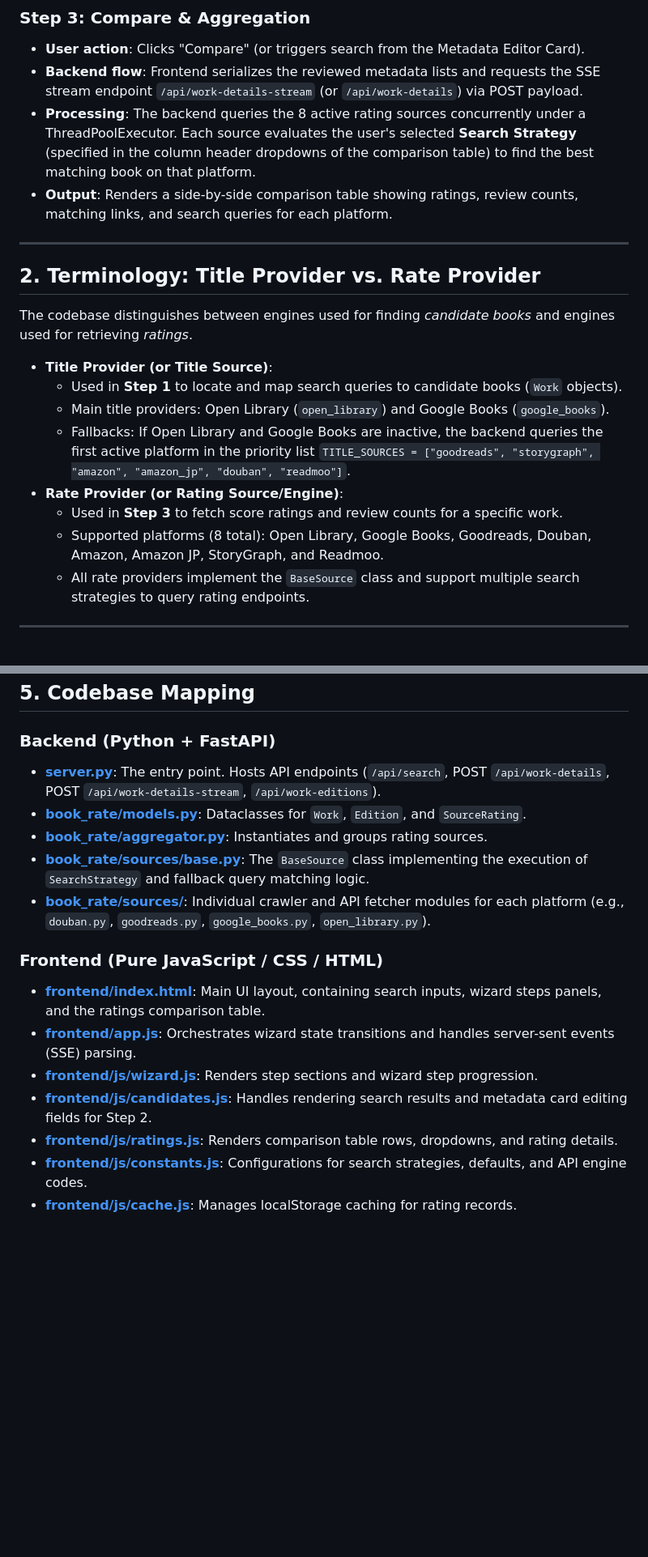
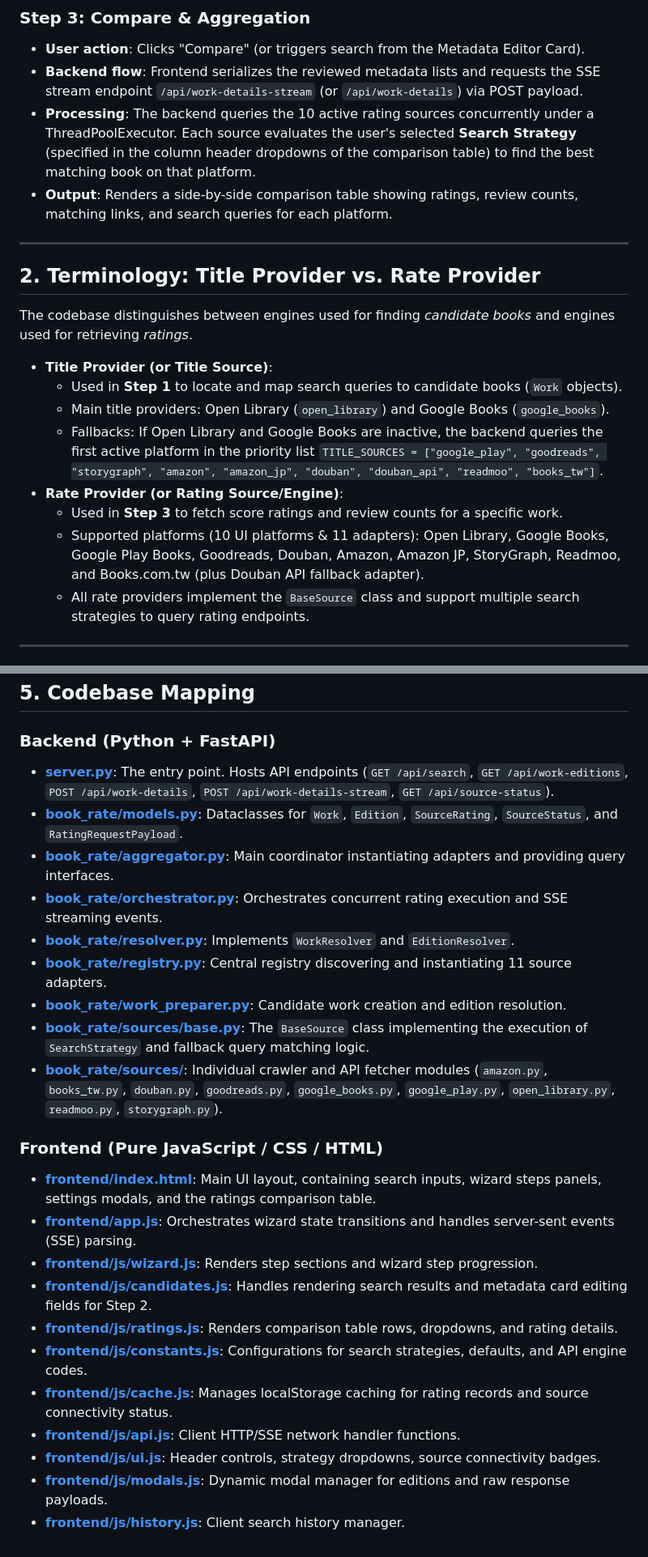
Before and after one commit to Amppa/book-rate, a Markdown page: .agents/AGENTS.md, 2 parts joined by grey strips. Shown at 81% size. Drawn GitHub-style; blank space fills up the shorter version.

Commit message:
docs: update AGENTS.md and claude.md architecture documentation

```diff
--- a/.agents/AGENTS.md
+++ b/.agents/AGENTS.md
@@ -33,7 +33,7 @@ graph TD
 ### Step 3: Compare & Aggregation
 * **User action**: Clicks "Compare" (or triggers search from the Metadata Editor Card).
 * **Backend flow**: Frontend serializes the reviewed metadata lists and requests the SSE stream endpoint `/api/work-details-stream` (or `/api/work-details`) via POST payload.
-* **Processing**: The backend queries the 8 active rating sources concurrently under a ThreadPoolExecutor. Each source evaluates the user's selected **Search Strategy** (specified in the column header dropdowns of the comparison table) to find the best matching book on that platform.
+* **Processing**: The backend queries the 10 active rating sources concurrently under a ThreadPoolExecutor. Each source evaluates the user's selected **Search Strategy** (specified in the column header dropdowns of the comparison table) to find the best matching book on that platform.
 * **Output**: Renders a side-by-side comparison table showing ratings, review counts, matching links, and search queries for each platform.
 
 ---
@@ -45,10 +45,10 @@ The codebase distinguishes between engines used for finding *candidate books* an
 * **Title Provider (or Title Source)**:
   * Used in **Step 1** to locate and map search queries to candidate books (`Work` objects).
   * Main title providers: Open Library (`open_library`) and Google Books (`google_books`).
-  * Fallbacks: If Open Library and Google Books are inactive, the backend queries the first active platform in the priority list `TITLE_SOURCES = ["goodreads", "storygraph", "amazon", "amazon_jp", "douban", "readmoo"]`.
+  * Fallbacks: If Open Library and Google Books are inactive, the backend queries the first active platform in the priority list `TITLE_SOURCES = ["google_play", "goodreads", "storygraph", "amazon", "amazon_jp", "douban", "douban_api", "readmoo", "books_tw"]`.
 * **Rate Provider (or Rating Source/Engine)**:
   * Used in **Step 3** to fetch score ratings and review counts for a specific work.
-  * Supported platforms (8 total): Open Library, Google Books, Goodreads, Douban, Amazon, Amazon JP, StoryGraph, and Readmoo.
+  * Supported platforms (10 UI platforms & 11 adapters): Open Library, Google Books, Google Play Books, Goodreads, Douban, Amazon, Amazon JP, StoryGraph, Readmoo, and Books.com.tw (plus Douban API fallback adapter).
   * All rate providers implement the `BaseSource` class and support multiple search strategies to query rating endpoints.
 
 ---
@@ -83,17 +83,25 @@ In Step 3, rate providers fetch ratings using one of 6 single-factor search stra
 ## 5. Codebase Mapping
 
 ### Backend (Python + FastAPI)
-* **[server.py](../server.py)**: The entry point. Hosts API endpoints (`/api/search`, POST `/api/work-details`, POST `/api/work-details-stream`, `/api/work-editions`).
-* **[book_rate/models.py](../book_rate/models.py)**: Dataclasses for `Work`, `Edition`, and `SourceRating`.
-* **[book_rate/aggregator.py](../book_rate/aggregator.py)**: Instantiates and groups rating sources.
+* **[server.py](../server.py)**: The entry point. Hosts API endpoints (`GET /api/search`, `GET /api/work-editions`, `POST /api/work-details`, `POST /api/work-details-stream`, `GET /api/source-status`).
+* **[book_rate/models.py](../book_rate/models.py)**: Dataclasses for `Work`, `Edition`, `SourceRating`, `SourceStatus`, and `RatingRequestPayload`.
+* **[book_rate/aggregator.py](../book_rate/aggregator.py)**: Main coordinator instantiating adapters and providing query interfaces.
+* **[book_rate/orchestrator.py](../book_rate/orchestrator.py)**: Orchestrates concurrent rating execution and SSE streaming events.
+* **[book_rate/resolver.py](../book_rate/resolver.py)**: Implements `WorkResolver` and `EditionResolver`.
+* **[book_rate/registry.py](../book_rate/registry.py)**: Central registry discovering and instantiating 11 source adapters.
+* **[book_rate/work_preparer.py](../book_rate/work_preparer.py)**: Candidate work creation and edition resolution.
 * **[book_rate/sources/base.py](../book_rate/sources/base.py)**: The `BaseSource` class implementing the execution of `SearchStrategy` and fallback query matching logic.
-* **[book_rate/sources/](../book_rate/sources/)**: Individual crawler and API fetcher modules for each platform (e.g., `douban.py`, `goodreads.py`, `google_books.py`, `open_library.py`).
+* **[book_rate/sources/](../book_rate/sources/)**: Individual crawler and API fetcher modules (`amazon.py`, `books_tw.py`, `douban.py`, `goodreads.py`, `google_books.py`, `google_play.py`, `open_library.py`, `readmoo.py`, `storygraph.py`).
 
 ### Frontend (Pure JavaScript / CSS / HTML)
-* **[frontend/index.html](../frontend/index.html)**: Main UI layout, containing search inputs, wizard steps panels, and the ratings comparison table.
+* **[frontend/index.html](../frontend/index.html)**: Main UI layout, containing search inputs, wizard steps panels, settings modals, and the ratings comparison table.
 * **[frontend/app.js](../frontend/app.js)**: Orchestrates wizard state transitions and handles server-sent events (SSE) parsing.
 * **[frontend/js/wizard.js](../frontend/js/wizard.js)**: Renders step sections and wizard step progression.
 * **[frontend/js/candidates.js](../frontend/js/candidates.js)**: Handles rendering search results and metadata card editing fields for Step 2.
 * **[frontend/js/ratings.js](../frontend/js/ratings.js)**: Renders comparison table rows, dropdowns, and rating details.
 * **[frontend/js/constants.js](../frontend/js/constants.js)**: Configurations for search strategies, defaults, and API engine codes.
-* **[frontend/js/cache.js](../frontend/js/cache.js)**: Manages localStorage caching for rating records.
+* **[frontend/js/cache.js](../frontend/js/cache.js)**: Manages localStorage caching for rating records and source connectivity status.
+* **[frontend/js/api.js](../frontend/js/api.js)**: Client HTTP/SSE network handler functions.
+* **[frontend/js/ui.js](../frontend/js/ui.js)**: Header controls, strategy dropdowns, source connectivity badges.
+* **[frontend/js/modals.js](../frontend/js/modals.js)**: Dynamic modal manager for editions and raw response payloads.
+* **[frontend/js/history.js](../frontend/js/history.js)**: Client search history manager.
```
Also changed, not shown: other parts of .agents/AGENTS.md (+1 -1 lines), claude.md (+45 -38 lines).
